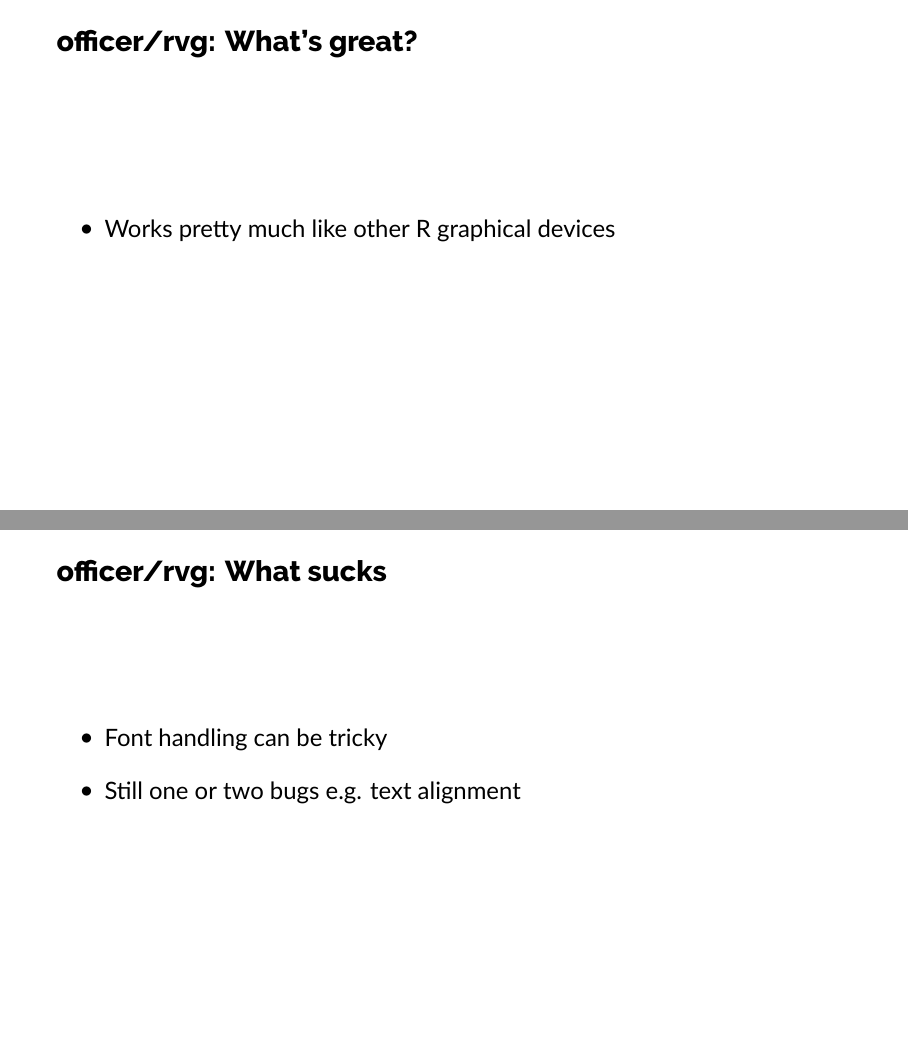
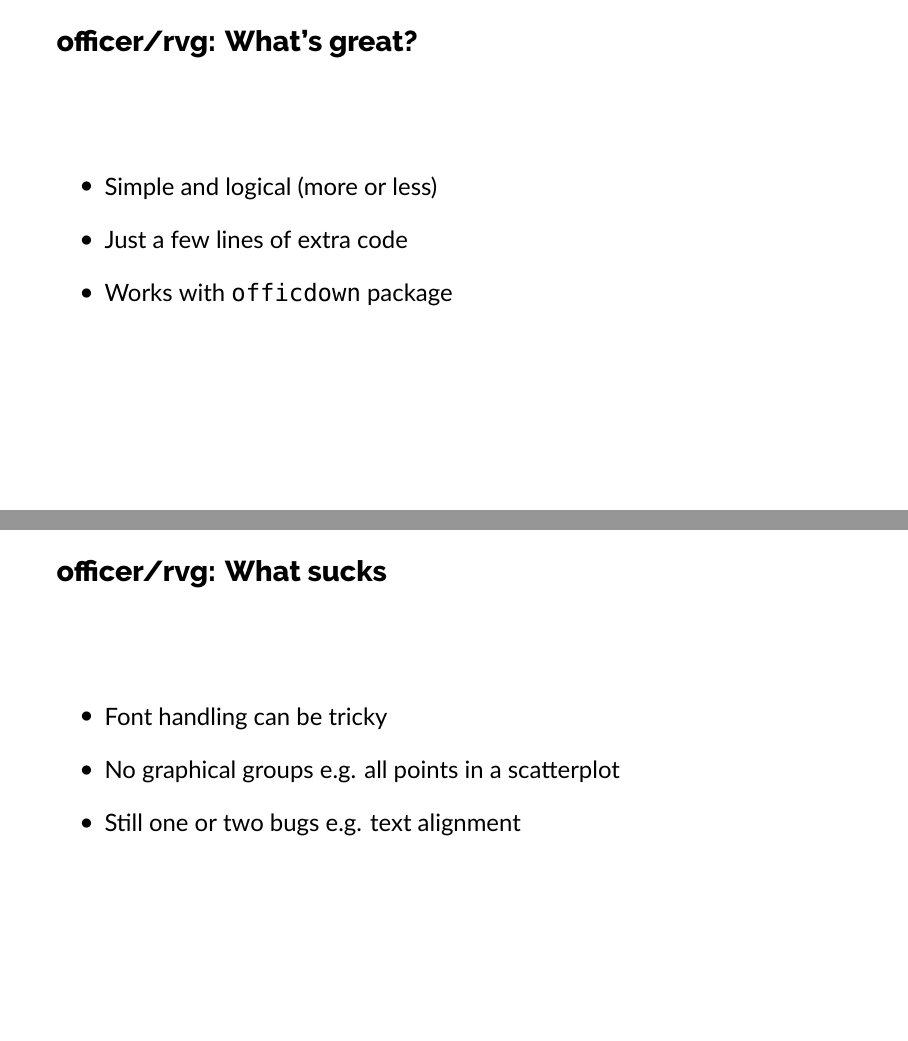
Before and after one commit to mbg-unsw/sphras, LaTeX slides (sphras20240520.tex): pages 9 and 10 of 11, joined at a grey line. Compiled offline with XeLaTeX; a missing font is replaced by an installed copy or a similar font.

Commit message:
Updated presentation

```diff
--- a/sphras20240520.tex
+++ b/sphras20240520.tex
@@ -162,13 +162,16 @@
 
 \begin{frame}{officer/rvg: What's great?}
 	\begin{itemize}
-		\item Works pretty much like other R graphical devices
+		\item Simple and logical (more or less)
+		\item Just a few lines of extra code
+		\item Works with \texttt{officdown} package
 	\end{itemize}
 \end{frame}
 
 \begin{frame}{officer/rvg: What sucks}
 	\begin{itemize}
 		\item Font handling can be tricky
+		\item No graphical groups e.g. all points in a scatterplot
 		\item Still one or two bugs e.g. text alignment
 	\end{itemize}
 \end{frame}
```
